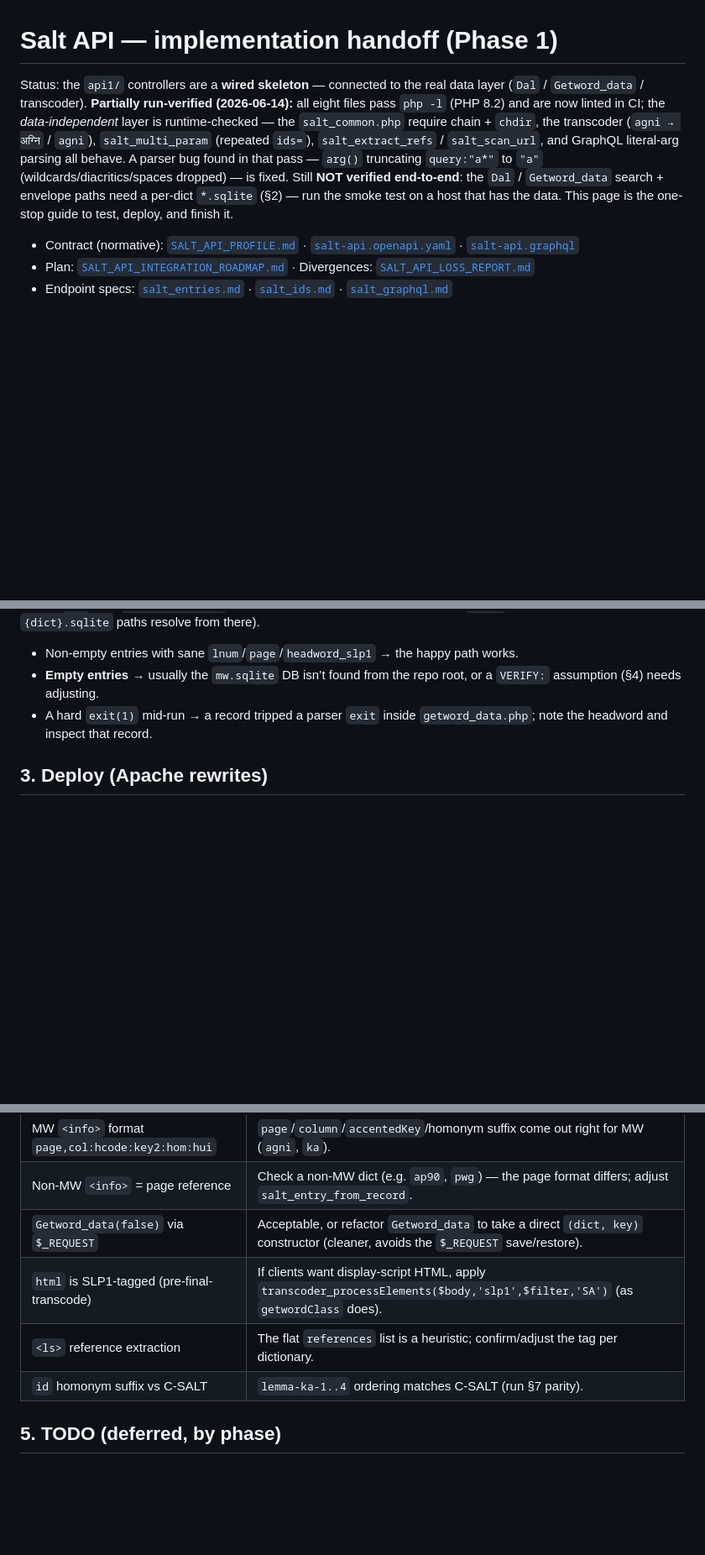
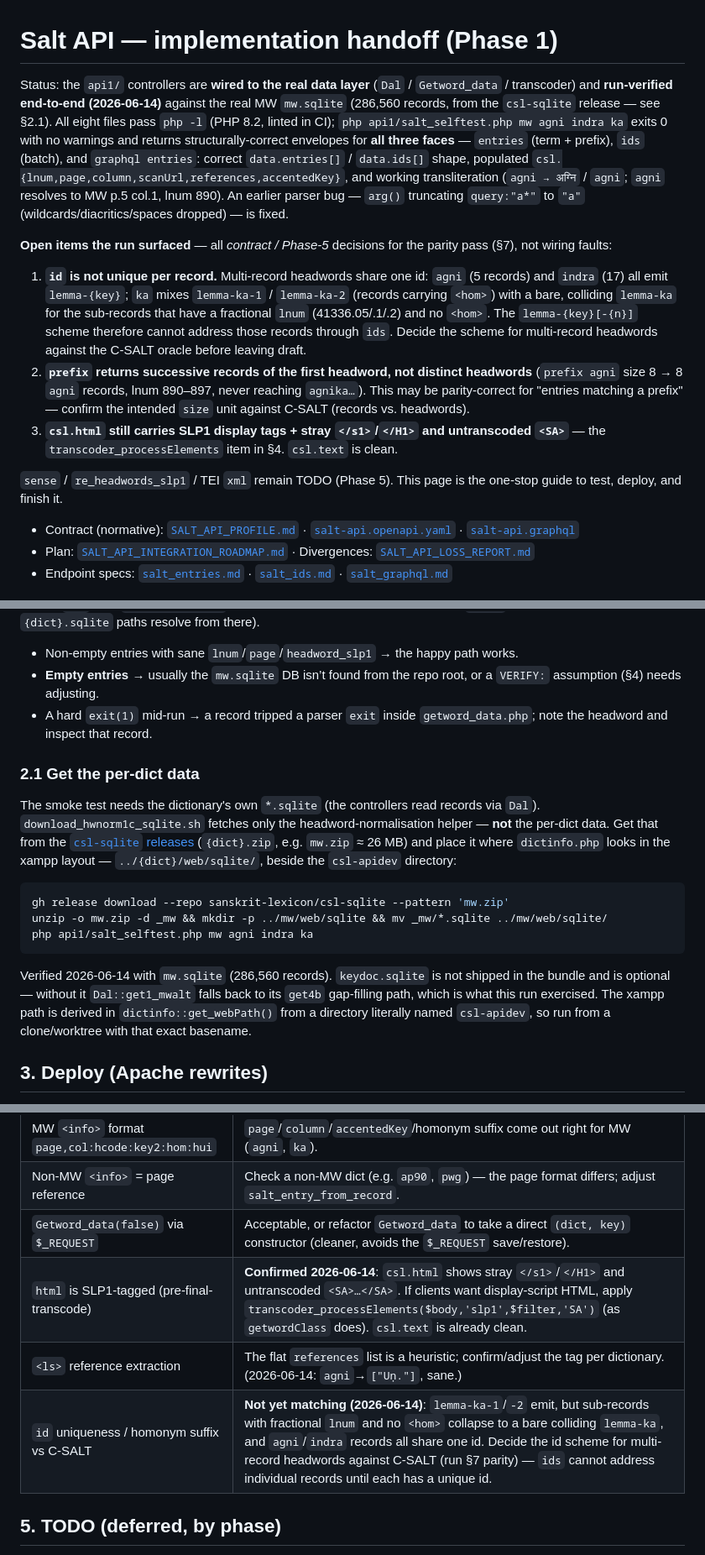
Before and after one commit to sanskrit-lexicon/csl-apidev, a Markdown page: doc/salt_api_handoff.md, 3 parts joined by grey strips. Shown at 84% size. Rendered like a GitHub page; blank space fills up the shorter version.

Commit message:
docs(salt-api): record end-to-end run-verification vs real MW data
Ran `php api1/salt_selftest.php mw agni indra ka` against the real mw.sqlite
(286,560 records, from the csl-sqlite release) on PHP 8.2 + pdo_sqlite. All
three faces (entries term+prefix, ids, graphql) execute with exit 0 and return
structurally-correct envelopes — csl.{lnum,page,column,scanUrl,references,
accentedKey} populate and transliteration works (agni -> अग्नि).

Update the handoff doc accordingly:
- Status: "wired skeleton / not verified end-to-end" -> "run-verified
  end-to-end 2026-06-14", with the three open items the run surfaced
  (id non-uniqueness for multi-record headwords; prefix returns records not
  headwords; csl.html still SLP1-tagged with stray </s1>/<H1>).
- New §2.1 "Get the per-dict data": the real recipe — download {dict}.zip from
  the csl-sqlite releases and place it at ../{dict}/web/sqlite/. The existing
  download_hwnorm1c_sqlite.sh fetches only the suggest helper, NOT the dict
  data, so reproducing the smoke test was previously undocumented.
- §4 punch-list: corrected the `id` and `html` rows with observed results.

These are contract/Phase-5 decisions for the parity pass (§7), not wiring
faults; no controller code changed.

Co-Authored-By: Claude Opus 4.8 (1M context) <noreply@anthropic.com>

````diff
--- a/doc/salt_api_handoff.md
+++ b/doc/salt_api_handoff.md
@@ -1,15 +1,34 @@
 # Salt API — implementation handoff (Phase 1)
 
-Status: the `api1/` controllers are a **wired skeleton** — connected to the real data layer
-(`Dal` / `Getword_data` / transcoder). **Partially run-verified (2026-06-14):** all eight
-files pass `php -l` (PHP 8.2) and are now linted in CI; the *data-independent* layer is
-runtime-checked — the `salt_common.php` require chain + `chdir`, the transcoder
-(`agni → अग्नि` / `agni`), `salt_multi_param` (repeated `ids=`), `salt_extract_refs` /
-`salt_scan_url`, and GraphQL literal-arg parsing all behave. A parser bug found in that pass
-— `arg()` truncating `query:"a*"` to `"a"` (wildcards/diacritics/spaces dropped) — is fixed.
-Still **NOT verified end-to-end**: the `Dal` / `Getword_data` search + envelope paths need a
-per-dict `*.sqlite` (§2) — run the smoke test on a host that has the data. This page is the
-one-stop guide to test, deploy, and finish it.
+Status: the `api1/` controllers are **wired to the real data layer** (`Dal` / `Getword_data` /
+transcoder) and **run-verified end-to-end (2026-06-14)** against the real MW `mw.sqlite`
+(286,560 records, from the `csl-sqlite` release — see §2.1). All eight files pass `php -l`
+(PHP 8.2, linted in CI); `php api1/salt_selftest.php mw agni indra ka` exits 0 with no
+warnings and returns structurally-correct envelopes for **all three faces** — `entries`
+(term + prefix), `ids` (batch), and `graphql entries`: correct `data.entries[]` / `data.ids[]`
+shape, populated `csl.{lnum,page,column,scanUrl,references,accentedKey}`, and working
+transliteration (`agni → अग्नि` / `agni`; `agni` resolves to MW p.5 col.1, lnum 890). An
+earlier parser bug — `arg()` truncating `query:"a*"` to `"a"` (wildcards/diacritics/spaces
+dropped) — is fixed.
+
+**Open items the run surfaced** — all *contract / Phase-5* decisions for the parity pass (§7),
+not wiring faults:
+
+1. **`id` is not unique per record.** Multi-record headwords share one id: `agni` (5 records)
+   and `indra` (17) all emit `lemma-{key}`; `ka` mixes `lemma-ka-1` / `lemma-ka-2` (records
+   carrying `<hom>`) with a bare, colliding `lemma-ka` for the sub-records that have a
+   fractional `lnum` (41336.05/.1/.2) and no `<hom>`. The `lemma-{key}[-{n}]` scheme therefore
+   cannot address those records through `ids`. Decide the scheme for multi-record headwords
+   against the C-SALT oracle before leaving draft.
+2. **`prefix` returns successive records of the first headword, not distinct headwords**
+   (`prefix agni` size 8 → 8 `agni` records, lnum 890–897, never reaching `agnika…`). This may
+   be parity-correct for "entries matching a prefix" — confirm the intended `size` unit against
+   C-SALT (records vs. headwords).
+3. **`csl.html` still carries SLP1 display tags + stray `</s1>`/`</H1>` and untranscoded
+   `<SA>`** — the `transcoder_processElements` item in §4. `csl.text` is clean.
+
+`sense` / `re_headwords_slp1` / TEI `xml` remain TODO (Phase 5). This page is the one-stop
+guide to test, deploy, and finish it.
 
 - Contract (normative): [`SALT_API_PROFILE.md`](https://github.com/sanskrit-lexicon/csl-standards/blob/salt-api-profile/docs/SALT_API_PROFILE.md) · [`salt-api.openapi.yaml`](https://github.com/sanskrit-lexicon/csl-standards/blob/salt-api-profile/data/schema/salt-api.openapi.yaml) · [`salt-api.graphql`](https://github.com/sanskrit-lexicon/csl-standards/blob/salt-api-profile/data/schema/salt-api.graphql)
 - Plan: [`SALT_API_INTEGRATION_ROADMAP.md`](https://github.com/sanskrit-lexicon/csl-standards/blob/salt-api-profile/docs/SALT_API_INTEGRATION_ROADMAP.md) · Divergences: [`SALT_API_LOSS_REPORT.md`](https://github.com/sanskrit-lexicon/csl-standards/blob/salt-api-profile/docs/SALT_API_LOSS_REPORT.md)
@@ -44,6 +63,26 @@ root** (the controllers `chdir` to root, and the `{dict}.sqlite` paths resolve f
 - A hard `exit(1)` mid-run → a record tripped a parser `exit` inside `getword_data.php`;
   note the headword and inspect that record.
 
+### 2.1 Get the per-dict data
+
+The smoke test needs the dictionary's own `*.sqlite` (the controllers read records via `Dal`).
+`download_hwnorm1c_sqlite.sh` fetches only the headword-normalisation helper — **not** the
+per-dict data. Get that from the [`csl-sqlite` releases](https://github.com/sanskrit-lexicon/csl-sqlite/releases/latest)
+(`{dict}.zip`, e.g. `mw.zip` ≈ 26 MB) and place it where `dictinfo.php` looks in the xampp
+layout — `../{dict}/web/sqlite/`, beside the `csl-apidev` directory:
+
+```sh
+gh release download --repo sanskrit-lexicon/csl-sqlite --pattern 'mw.zip'
+unzip -o mw.zip -d _mw && mkdir -p ../mw/web/sqlite && mv _mw/*.sqlite ../mw/web/sqlite/
+php api1/salt_selftest.php mw agni indra ka
+```
+
+Verified 2026-06-14 with `mw.sqlite` (286,560 records). `keydoc.sqlite` is not shipped in the
+bundle and is optional — without it `Dal::get1_mwalt` falls back to its `get4b` gap-filling
+path, which is what this run exercised. The xampp path is derived in `dictinfo::get_webPath()`
+from a directory literally named `csl-apidev`, so run from a clone/worktree with that exact
+basename.
+
 ## 3. Deploy (Apache rewrites)
 
 Controllers live under the existing base path `scans/awork/apidev/api1/`. Add these beside
@@ -71,9 +110,9 @@ Each is also flagged `VERIFY:` at the relevant line in [`salt_common.php`](../ap
 | MW `<info>` format `page,col:hcode:key2:hom:hui` | `page`/`column`/`accentedKey`/homonym suffix come out right for MW (`agni`, `ka`). |
 | Non-MW `<info>` = page reference | Check a non-MW dict (e.g. `ap90`, `pwg`) — the page format differs; adjust `salt_entry_from_record`. |
 | `Getword_data(false)` via `$_REQUEST` | Acceptable, or refactor `Getword_data` to take a direct `(dict, key)` constructor (cleaner, avoids the `$_REQUEST` save/restore). |
-| `html` is SLP1-tagged (pre-final-transcode) | If clients want display-script HTML, apply `transcoder_processElements($body,'slp1',$filter,'SA')` (as `getwordClass` does). |
-| `<ls>` reference extraction | The flat `references` list is a heuristic; confirm/adjust the tag per dictionary. |
-| `id` homonym suffix vs C-SALT | `lemma-ka-1..4` ordering matches C-SALT (run §7 parity). |
+| `html` is SLP1-tagged (pre-final-transcode) | **Confirmed 2026-06-14**: `csl.html` shows stray `</s1>`/`</H1>` and untranscoded `<SA>…</SA>`. If clients want display-script HTML, apply `transcoder_processElements($body,'slp1',$filter,'SA')` (as `getwordClass` does). `csl.text` is already clean. |
+| `<ls>` reference extraction | The flat `references` list is a heuristic; confirm/adjust the tag per dictionary. (2026-06-14: `agni`→`["Uṇ."]`, sane.) |
+| `id` uniqueness / homonym suffix vs C-SALT | **Not yet matching (2026-06-14)**: `lemma-ka-1`/`-2` emit, but sub-records with fractional `lnum` and no `<hom>` collapse to a bare colliding `lemma-ka`, and `agni`/`indra` records all share one id. Decide the id scheme for multi-record headwords against C-SALT (run §7 parity) — `ids` cannot address individual records until each has a unique id. |
 
 ## 5. TODO (deferred, by phase)
 
````
